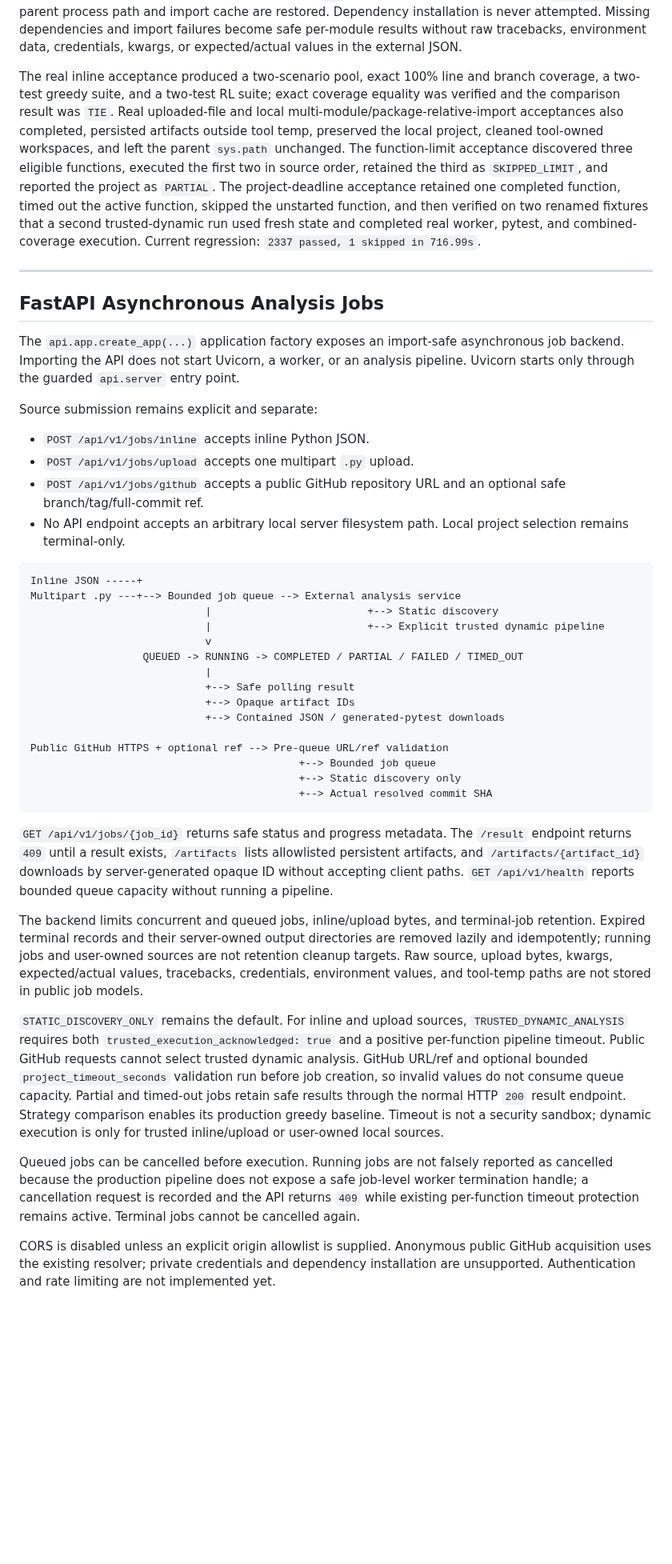
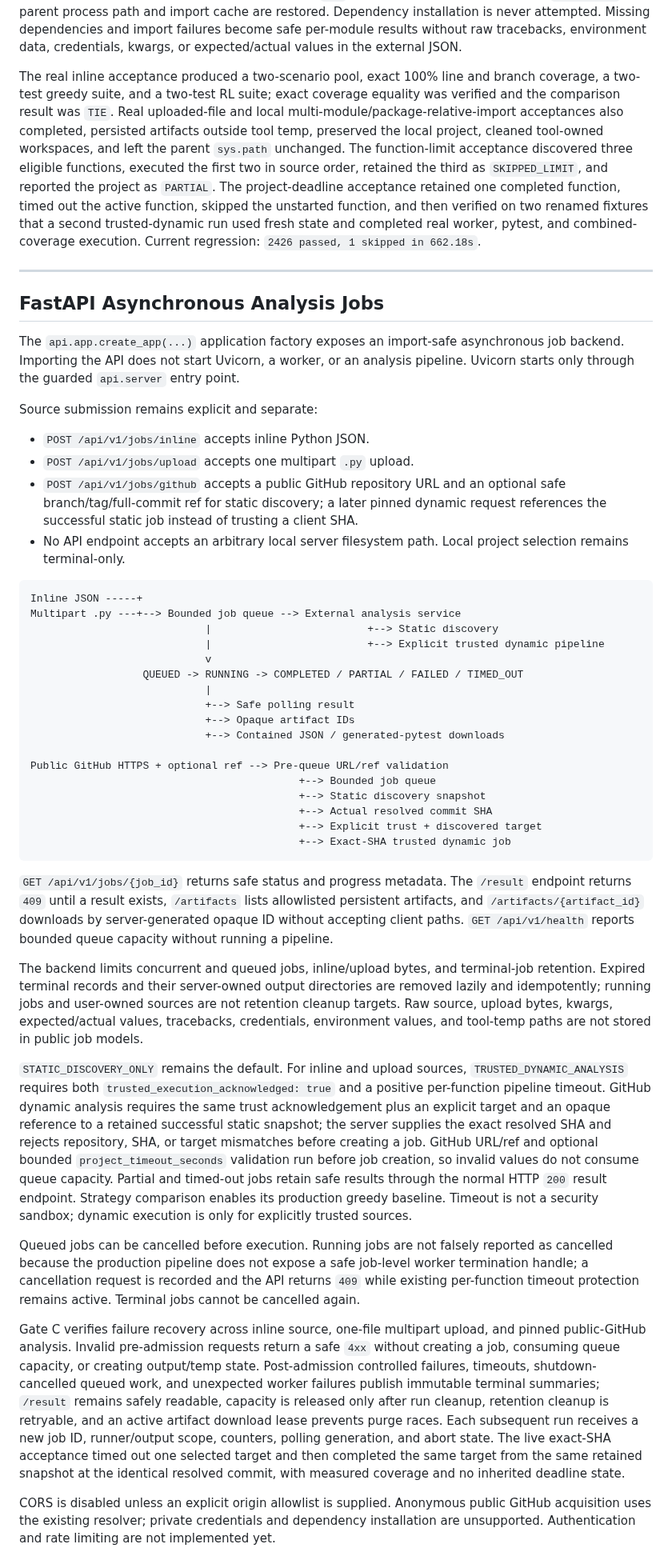
Before and after one commit to furkancincik/RL-Unit-Test, a Markdown page: README.md, the part around one of its changes. Shown at 80% size. Drawn GitHub-style; blank space fills up the shorter version.

Commit message:
docs: document trusted analysis recovery

````diff
--- a/README.md
+++ b/README.md
@@ -451,7 +457,7 @@ Inline and upload payloads are byte-limited, encoding/syntax checked, written to
 
 Dynamic analysis reuses the production `SourceAnalysisOrchestrator` and creates fresh per-module/per-function service state. The validated project root or `src` root is passed only to the isolated worker and coverage subprocess. Coverage uses that root as `cwd` and as the complete run-specific `PYTHONPATH`; the parent process path and import cache are restored. Dependency installation is never attempted. Missing dependencies and import failures become safe per-module results without raw tracebacks, environment data, credentials, kwargs, or expected/actual values in the external JSON.
 
-The real inline acceptance produced a two-scenario pool, exact 100% line and branch coverage, a two-test greedy suite, and a two-test RL suite; exact coverage equality was verified and the comparison result was `TIE`. Real uploaded-file and local multi-module/package-relative-import acceptances also completed, persisted artifacts outside tool temp, preserved the local project, cleaned tool-owned workspaces, and left the parent `sys.path` unchanged. The function-limit acceptance discovered three eligible functions, executed the first two in source order, retained the third as `SKIPPED_LIMIT`, and reported the project as `PARTIAL`. The project-deadline acceptance retained one completed function, timed out the active function, skipped the unstarted function, and then verified on two renamed fixtures that a second trusted-dynamic run used fresh state and completed real worker, pytest, and combined-coverage execution. Current regression: `2337 passed, 1 skipped in 716.99s`.
+The real inline acceptance produced a two-scenario pool, exact 100% line and branch coverage, a two-test greedy suite, and a two-test RL suite; exact coverage equality was verified and the comparison result was `TIE`. Real uploaded-file and local multi-module/package-relative-import acceptances also completed, persisted artifacts outside tool temp, preserved the local project, cleaned tool-owned workspaces, and left the parent `sys.path` unchanged. The function-limit acceptance discovered three eligible functions, executed the first two in source order, retained the third as `SKIPPED_LIMIT`, and reported the project as `PARTIAL`. The project-deadline acceptance retained one completed function, timed out the active function, skipped the unstarted function, and then verified on two renamed fixtures that a second trusted-dynamic run used fresh state and completed real worker, pytest, and combined-coverage execution. Current regression: `2426 passed, 1 skipped in 662.18s`.
 
 ---
 
@@ -463,7 +469,7 @@ Source submission remains explicit and separate:
 
 - `POST /api/v1/jobs/inline` accepts inline Python JSON.
 - `POST /api/v1/jobs/upload` accepts one multipart `.py` upload.
-- `POST /api/v1/jobs/github` accepts a public GitHub repository URL and an optional safe branch/tag/full-commit ref.
+- `POST /api/v1/jobs/github` accepts a public GitHub repository URL and an optional safe branch/tag/full-commit ref for static discovery; a later pinned dynamic request references the successful static job instead of trusting a client SHA.
 - No API endpoint accepts an arbitrary local server filesystem path. Local project selection remains terminal-only.
 
 ```text
@@ -480,17 +486,21 @@ Multipart .py ---+--> Bounded job queue --> External analysis service
 
 Public GitHub HTTPS + optional ref --> Pre-queue URL/ref validation
                                            +--> Bounded job queue
-                                           +--> Static discovery only
+                                           +--> Static discovery snapshot
                                            +--> Actual resolved commit SHA
+                                           +--> Explicit trust + discovered target
+                                           +--> Exact-SHA trusted dynamic job
 ```
 
 `GET /api/v1/jobs/{job_id}` returns safe status and progress metadata. The `/result` endpoint returns `409` until a result exists, `/artifacts` lists allowlisted persistent artifacts, and `/artifacts/{artifact_id}` downloads by server-generated opaque ID without accepting client paths. `GET /api/v1/health` reports bounded queue capacity without running a pipeline.
 
 The backend limits concurrent and queued jobs, inline/upload bytes, and terminal-job retention. Expired terminal records and their server-owned output directories are removed lazily and idempotently; running jobs and user-owned sources are not retention cleanup targets. Raw source, upload bytes, kwargs, expected/actual values, tracebacks, credentials, environment values, and tool-temp paths are not stored in public job models.
 
-`STATIC_DISCOVERY_ONLY` remains the default. For inline and upload sources, `TRUSTED_DYNAMIC_ANALYSIS` requires both `trusted_execution_acknowledged: true` and a positive per-function pipeline timeout. Public GitHub requests cannot select trusted dynamic analysis. GitHub URL/ref and optional bounded `project_timeout_seconds` validation run before job creation, so invalid values do not consume queue capacity. Partial and timed-out jobs retain safe results through the normal HTTP `200` result endpoint. Strategy comparison enables its production greedy baseline. Timeout is not a security sandbox; dynamic execution is only for trusted inline/upload or user-owned local sources.
+`STATIC_DISCOVERY_ONLY` remains the default. For inline and upload sources, `TRUSTED_DYNAMIC_ANALYSIS` requires both `trusted_execution_acknowledged: true` and a positive per-function pipeline timeout. GitHub dynamic analysis requires the same trust acknowledgement plus an explicit target and an opaque reference to a retained successful static snapshot; the server supplies the exact resolved SHA and rejects repository, SHA, or target mismatches before creating a job. GitHub URL/ref and optional bounded `project_timeout_seconds` validation run before job creation, so invalid values do not consume queue capacity. Partial and timed-out jobs retain safe results through the normal HTTP `200` result endpoint. Strategy comparison enables its production greedy baseline. Timeout is not a security sandbox; dynamic execution is only for explicitly trusted sources.
 
 Queued jobs can be cancelled before execution. Running jobs are not falsely reported as cancelled because the production pipeline does not expose a safe job-level worker termination handle; a cancellation request is recorded and the API returns `409` while existing per-function timeout protection remains active. Terminal jobs cannot be cancelled again.
+
+Gate C verifies failure recovery across inline source, one-file multipart upload, and pinned public-GitHub analysis. Invalid pre-admission requests return a safe `4xx` without creating a job, consuming queue capacity, or creating output/temp state. Post-admission controlled failures, timeouts, shutdown-cancelled queued work, and unexpected worker failures publish immutable terminal summaries; `/result` remains safely readable, capacity is released only after run cleanup, retention cleanup is retryable, and an active artifact download lease prevents purge races. Each subsequent run receives a new job ID, runner/output scope, counters, polling generation, and abort state. The live exact-SHA acceptance timed out one selected target and then completed the same target from the same retained snapshot at the identical resolved commit, with measured coverage and no inherited deadline state.
 
 CORS is disabled unless an explicit origin allowlist is supplied. Anonymous public GitHub acquisition uses the existing resolver; private credentials and dependency installation are unsupported. Authentication and rate limiting are not implemented yet.
 
````
Also changed, not shown: other parts of README.md (+25 -12 lines).
